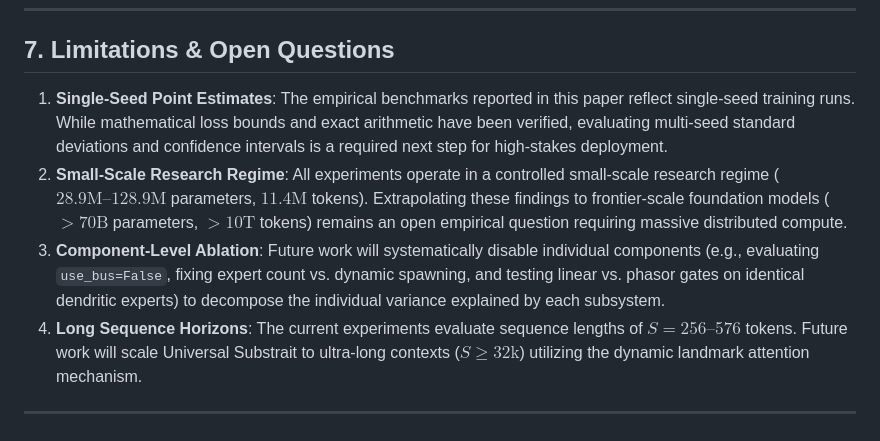
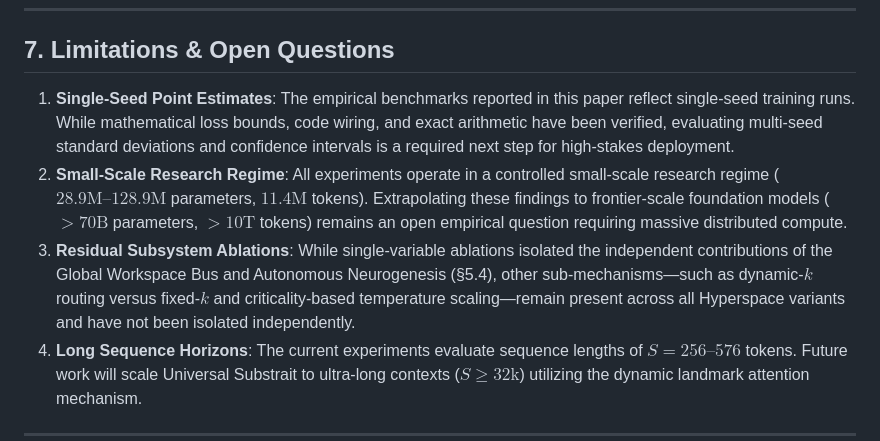
Before and after one commit to shiva2321/DYNAMIC_MOE_TRANSFORMER, a Markdown page: RESEARCH_PAPER.md, the part around the change. GitHub-like rendering.

Commit message:
docs: update limitations with completed ablations and residual open questions

```diff
--- a/RESEARCH_PAPER.md
+++ b/RESEARCH_PAPER.md
@@ -514,9 +514,9 @@ The single-variable ablations in §5.4 empirically decompose how the subsystems
 
 ## 7. Limitations & Open Questions
 
-1. **Single-Seed Point Estimates**: The empirical benchmarks reported in this paper reflect single-seed training runs. While mathematical loss bounds and exact arithmetic have been verified, evaluating multi-seed standard deviations and confidence intervals is a required next step for high-stakes deployment.
+1. **Single-Seed Point Estimates**: The empirical benchmarks reported in this paper reflect single-seed training runs. While mathematical loss bounds, code wiring, and exact arithmetic have been verified, evaluating multi-seed standard deviations and confidence intervals is a required next step for high-stakes deployment.
 2. **Small-Scale Research Regime**: All experiments operate in a controlled small-scale research regime ($28.9\text{M}\text{--}128.9\text{M}$ parameters, $11.4\text{M}$ tokens). Extrapolating these findings to frontier-scale foundation models ($>70\text{B}$ parameters, $>10\text{T}$ tokens) remains an open empirical question requiring massive distributed compute.
-3. **Component-Level Ablation**: Future work will systematically disable individual components (e.g., evaluating `use_bus=False`, fixing expert count vs. dynamic spawning, and testing linear vs. phasor gates on identical dendritic experts) to decompose the individual variance explained by each subsystem.
+3. **Residual Subsystem Ablations**: While single-variable ablations isolated the independent contributions of the Global Workspace Bus and Autonomous Neurogenesis (§5.4), other sub-mechanisms—such as dynamic-$k$ routing versus fixed-$k$ and criticality-based temperature scaling—remain present across all Hyperspace variants and have not been isolated independently.
 4. **Long Sequence Horizons**: The current experiments evaluate sequence lengths of $S=256\text{--}576$ tokens. Future work will scale Universal Substrait to ultra-long contexts ($S \ge 32\text{k}$) utilizing the dynamic landmark attention mechanism.
 
 ---
```
